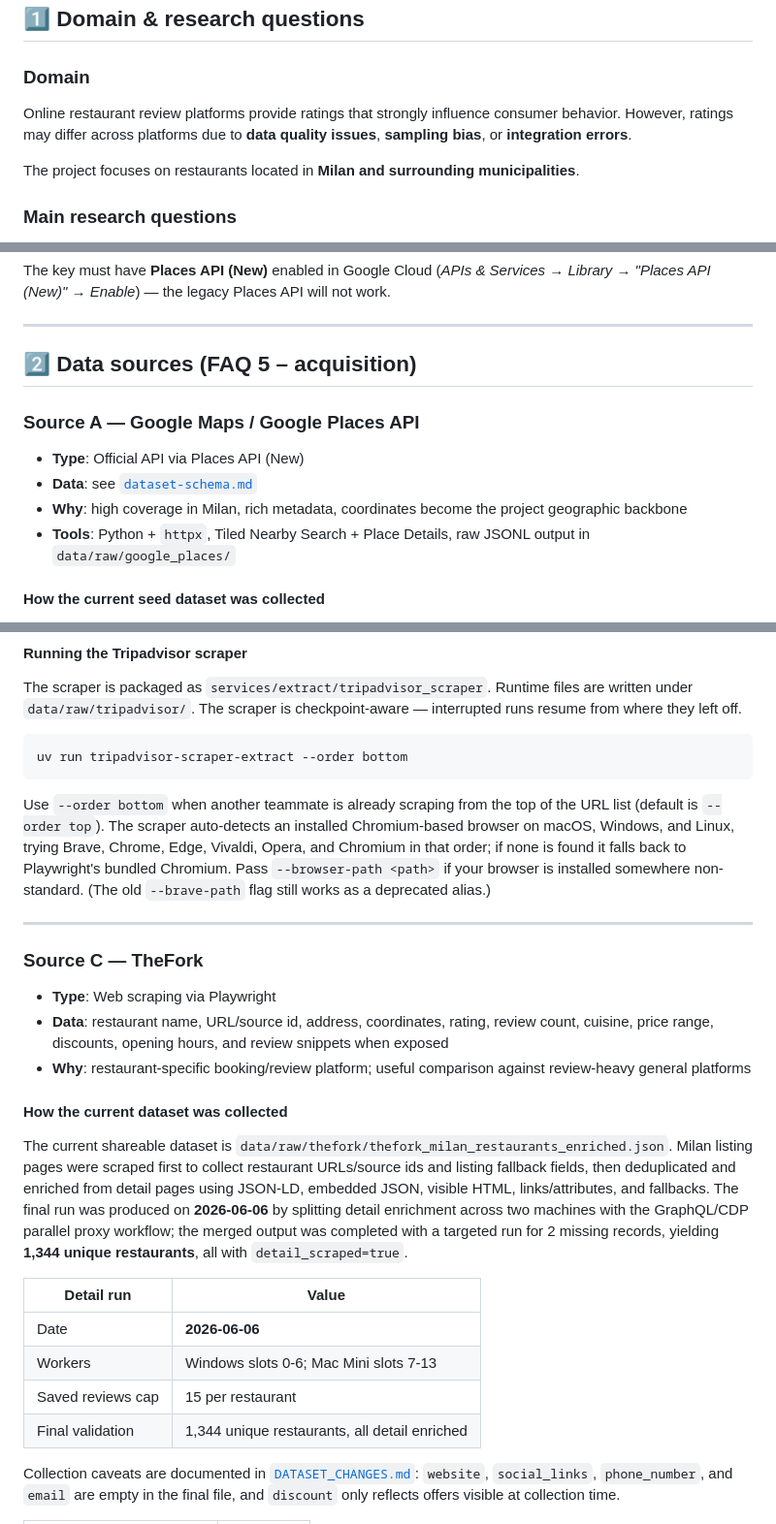
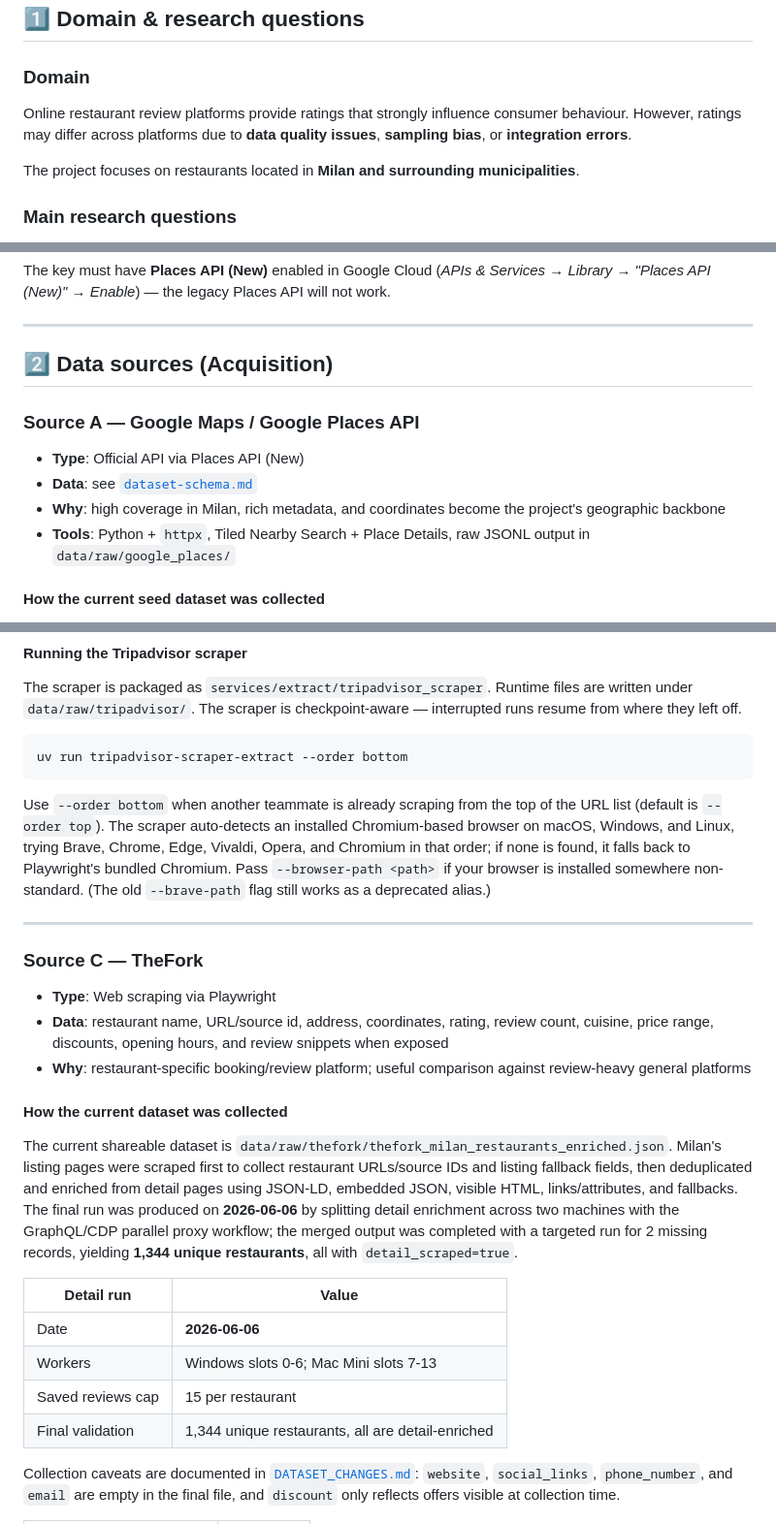
Before and after one commit to Laimon99/data-management-project, a Markdown page: README.md, 3 parts joined by grey strips. Shown at 97% size. GitHub-like rendering.

```diff
--- a/README.md
+++ b/README.md
@@ -38,7 +38,7 @@
 
 ### Domain
 
-Online restaurant review platforms provide ratings that strongly influence consumer behavior. However, ratings may differ across platforms due to **data quality issues**, **sampling bias**, or **integration errors**.
+Online restaurant review platforms provide ratings that strongly influence consumer behaviour. However, ratings may differ across platforms due to **data quality issues**, **sampling bias**, or **integration errors**.
 
 The project focuses on restaurants located in **Milan and surrounding municipalities**.
 
@@ -129,13 +129,13 @@ Places API will not work.
 ---
 
 
-## 2️⃣ Data sources (FAQ 5 – acquisition)
+## 2️⃣ Data sources (Acquisition)
 
 ### Source A — Google Maps / Google Places API
 
 * **Type**: Official API via Places API (New)
 * **Data**: see [`dataset-schema.md`](services/extract/google_places_api/dataset-schema.md)
-* **Why**: high coverage in Milan, rich metadata, coordinates become the project geographic backbone
+* **Why**: high coverage in Milan, rich metadata, and coordinates become the project's geographic backbone
 * **Tools**: Python + `httpx`, Tiled Nearby Search + Place Details, raw JSONL output in `data/raw/google_places/`
 
 #### How the current seed dataset was collected
@@ -212,7 +212,7 @@ uv run tripadvisor-scraper-extract --order bottom
 Use `--order bottom` when another teammate is already scraping from the top of the
 URL list (default is `--order top`). The scraper auto-detects an installed
 Chromium-based browser on macOS, Windows, and Linux, trying Brave, Chrome, Edge,
-Vivaldi, Opera, and Chromium in that order; if none is found it falls back to
+Vivaldi, Opera, and Chromium in that order; if none is found, it falls back to
 Playwright's bundled Chromium. Pass `--browser-path <path>` if your browser is
 installed somewhere non-standard. (The old `--brave-path` flag still works as a
 deprecated alias.)
@@ -230,8 +230,8 @@ deprecated alias.)
 #### How the current dataset was collected
 
 The current shareable dataset is
-`data/raw/thefork/thefork_milan_restaurants_enriched.json`. Milan listing pages were
-scraped first to collect restaurant URLs/source ids and listing fallback fields, then
+`data/raw/thefork/thefork_milan_restaurants_enriched.json`. Milan's listing pages were
+scraped first to collect restaurant URLs/source IDs and listing fallback fields, then
 deduplicated and enriched from detail pages using JSON-LD, embedded JSON, visible HTML,
 links/attributes, and fallbacks. The final run was produced on **2026-06-06** by
 splitting detail enrichment across two machines with the GraphQL/CDP parallel proxy
@@ -243,7 +243,7 @@ yielding **1,344 unique restaurants**, all with `detail_scraped=true`.
 | Date | **2026-06-06** |
 | Workers | Windows slots 0-6; Mac Mini slots 7-13 |
 | Saved reviews cap | 15 per restaurant |
-| Final validation | 1,344 unique restaurants, all detail enriched |
+| Final validation | 1,344 unique restaurants, all are detail-enriched |
 
 Collection caveats are documented in
 [`DATASET_CHANGES.md`](docs/the_fork_migration/DATASET_CHANGES.md):
```
Also changed, not shown: other parts of README.md (+20 -20 lines).
